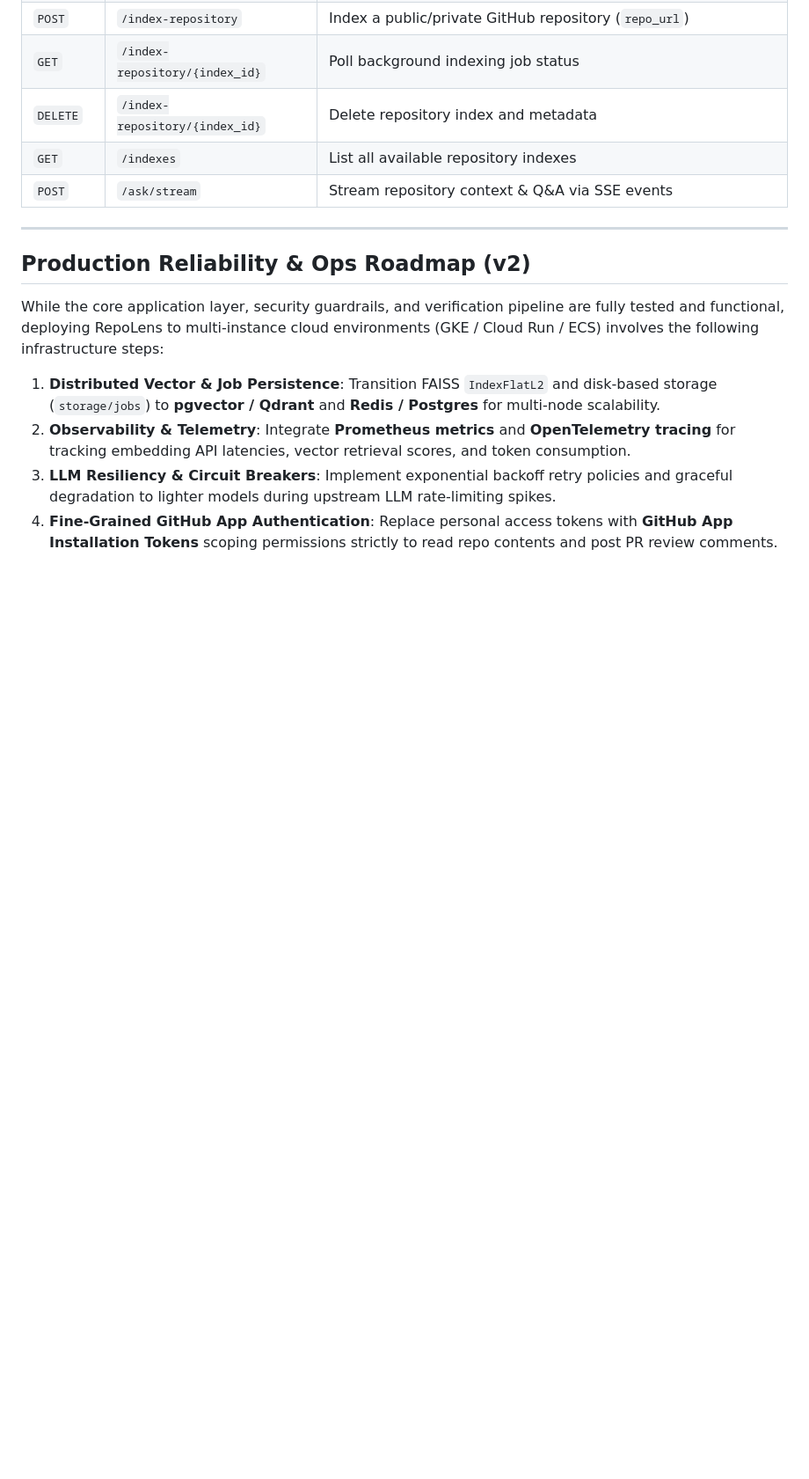
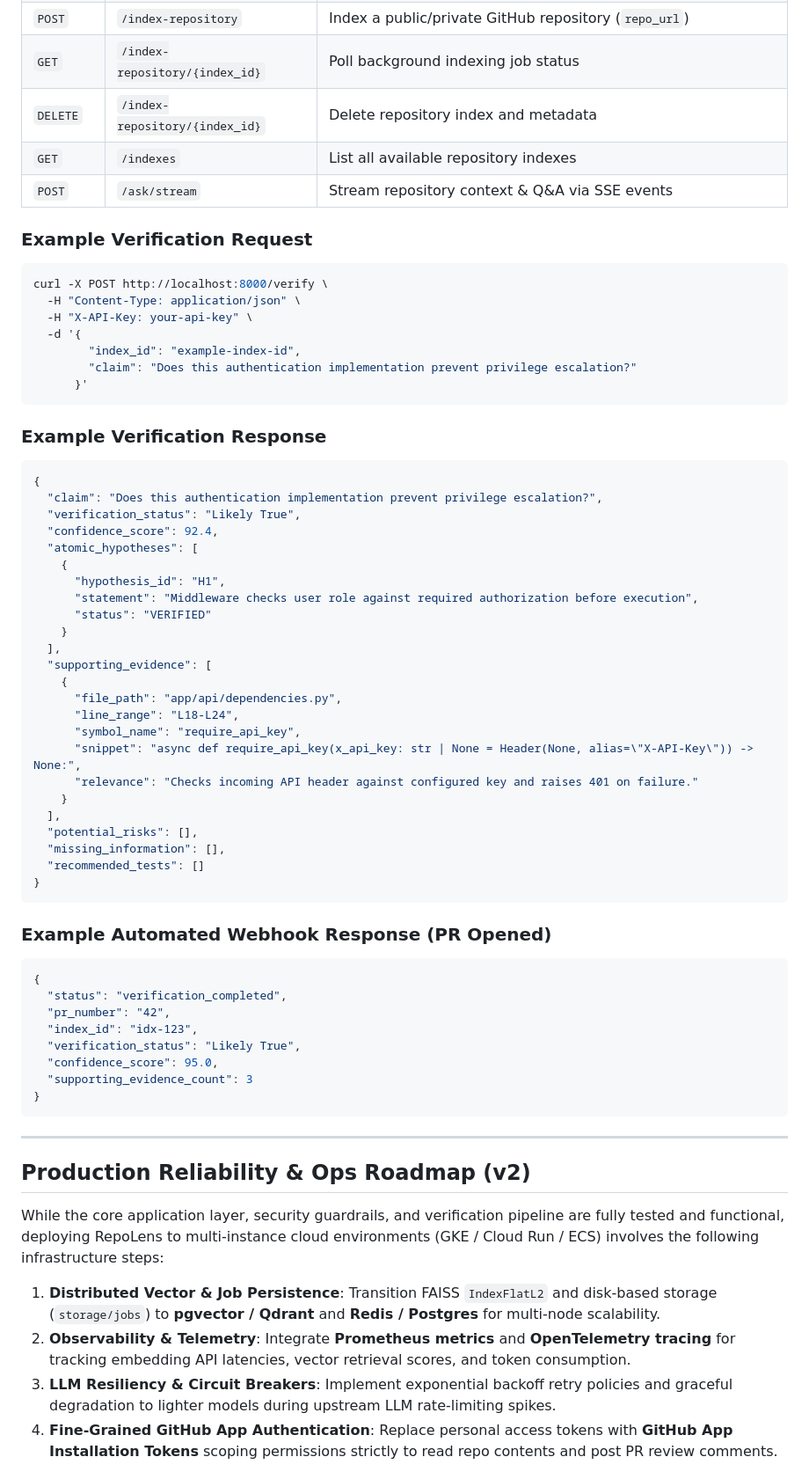
Before and after one commit to aaminashihab/repoLens, a Markdown page: README.md, the part around one of its changes. Shown at 88% size. Drawn GitHub-style; blank space fills up the shorter version.

Commit message:
docs: restore API request/response example, re-add atomic job storage security note, and clarify empirical benchmark metrics origin

````diff
--- a/README.md
+++ b/README.md
@@ -168,6 +171,60 @@ Open `http://localhost:8000` to view the Evidence Verification Platform UI.
 | `GET` | `/indexes` | List all available repository indexes |
 | `POST` | `/ask/stream` | Stream repository context & Q&A via SSE events |
 
+### Example Verification Request
+
+```bash
+curl -X POST http://localhost:8000/verify \
+  -H "Content-Type: application/json" \
+  -H "X-API-Key: your-api-key" \
+  -d '{
+        "index_id": "example-index-id",
+        "claim": "Does this authentication implementation prevent privilege escalation?"
+      }'
+```
+
+### Example Verification Response
+
+```json
+{
+  "claim": "Does this authentication implementation prevent privilege escalation?",
+  "verification_status": "Likely True",
+  "confidence_score": 92.4,
+  "atomic_hypotheses": [
+    {
+      "hypothesis_id": "H1",
+      "statement": "Middleware checks user role against required authorization before execution",
+      "status": "VERIFIED"
+    }
+  ],
+  "supporting_evidence": [
+    {
+      "file_path": "app/api/dependencies.py",
+      "line_range": "L18-L24",
+      "symbol_name": "require_api_key",
+      "snippet": "async def require_api_key(x_api_key: str | None = Header(None, alias=\"X-API-Key\")) -> None:",
+      "relevance": "Checks incoming API header against configured key and raises 401 on failure."
+    }
+  ],
+  "potential_risks": [],
+  "missing_information": [],
+  "recommended_tests": []
+}
+```
+
+### Example Automated Webhook Response (PR Opened)
+
+```json
+{
+  "status": "verification_completed",
+  "pr_number": "42",
+  "index_id": "idx-123",
+  "verification_status": "Likely True",
+  "confidence_score": 95.0,
+  "supporting_evidence_count": 3
+}
+```
+
 ---
 
 ## Production Reliability & Ops Roadmap (v2)
````
Also changed, not shown: other parts of README.md (+10 -7 lines).
